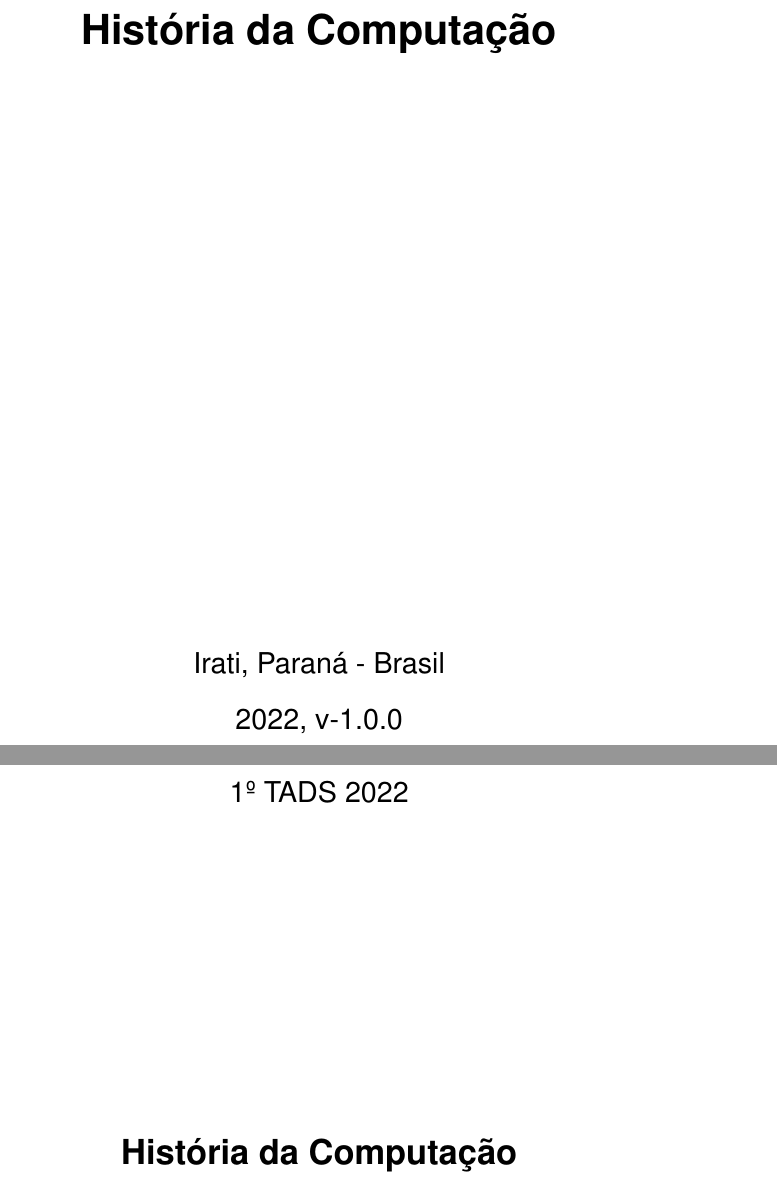
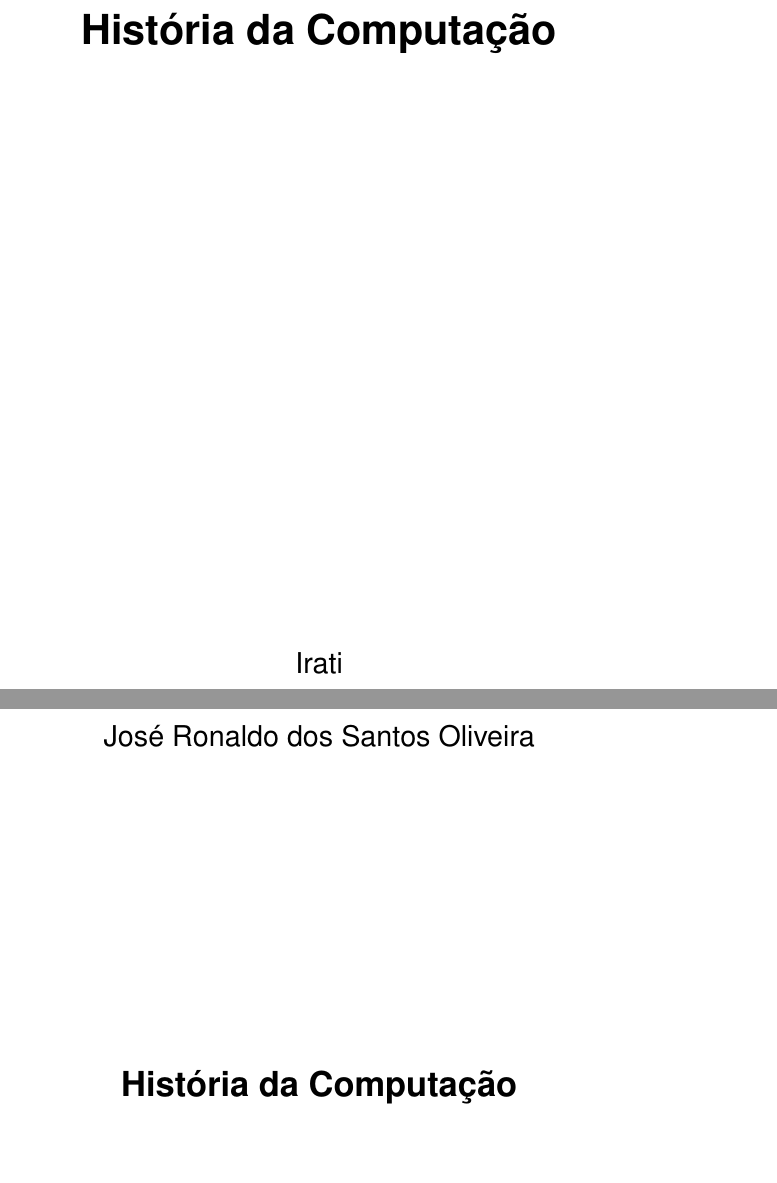
Before and after one commit to Ronaldoroncode/IFPR, a LaTeX thesis (AOC/RELATORIO-1/IFPR_AOC.tex): two parts of pages 1 and 3 of 47, joined at a grey line, cut so that both start at the same text, the shorter picture padded with empty space. Compiled offline with pdfLaTeX.

Commit message:
Autor atualizado

```diff
--- a/AOC/RELATORIO-1/IFPR_AOC.tex
+++ b/AOC/RELATORIO-1/IFPR_AOC.tex
@@ -105,15 +105,15 @@
 % Informações de dados para CAPA e FOLHA DE ROSTO
 % ---
 \titulo{História da Computação}
-\autor{1º TADS 2022}
-\local{Irati, Paraná - Brasil}
-\data{2022, v-1.0.0}
+\autor{José Ronaldo dos Santos Oliveira}
+\local{Irati}
+\data{2022}
 \instituicao{%
   Instito Federal do Paraná - IFPR
   \par
   Tecnologia em Análise e Desenvolvimento de Sistemas
   \par
-  Programa de Graduação}
+  1º TADS 2022 \\ Programa de Graduação}
 \tipotrabalho{Pesquisa}
 % O preambulo deve conter o tipo do trabalho, o objetivo,
 % o nome da instituição e a área de concentração
```
Also changed, not shown: AOC/RELATORIO-1/IFPR_AOC.pdf, 2 other files.
